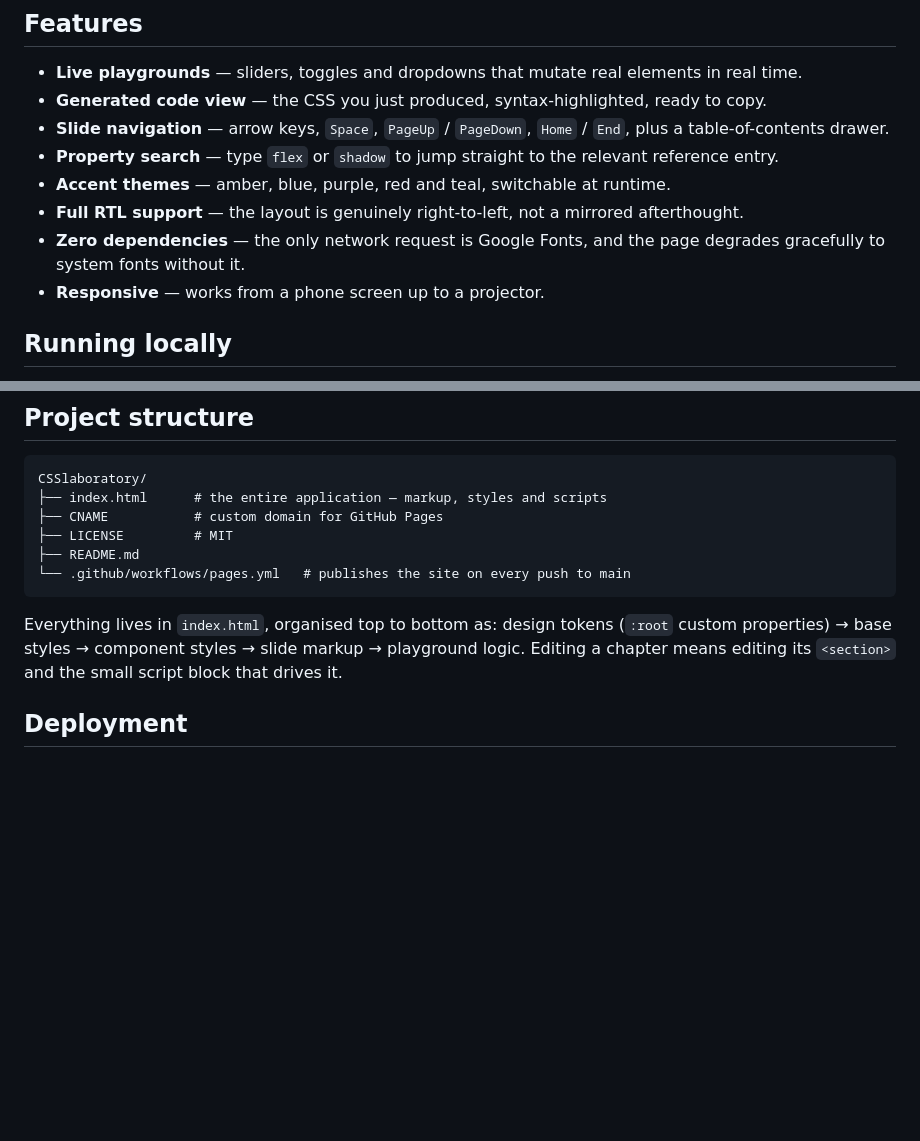
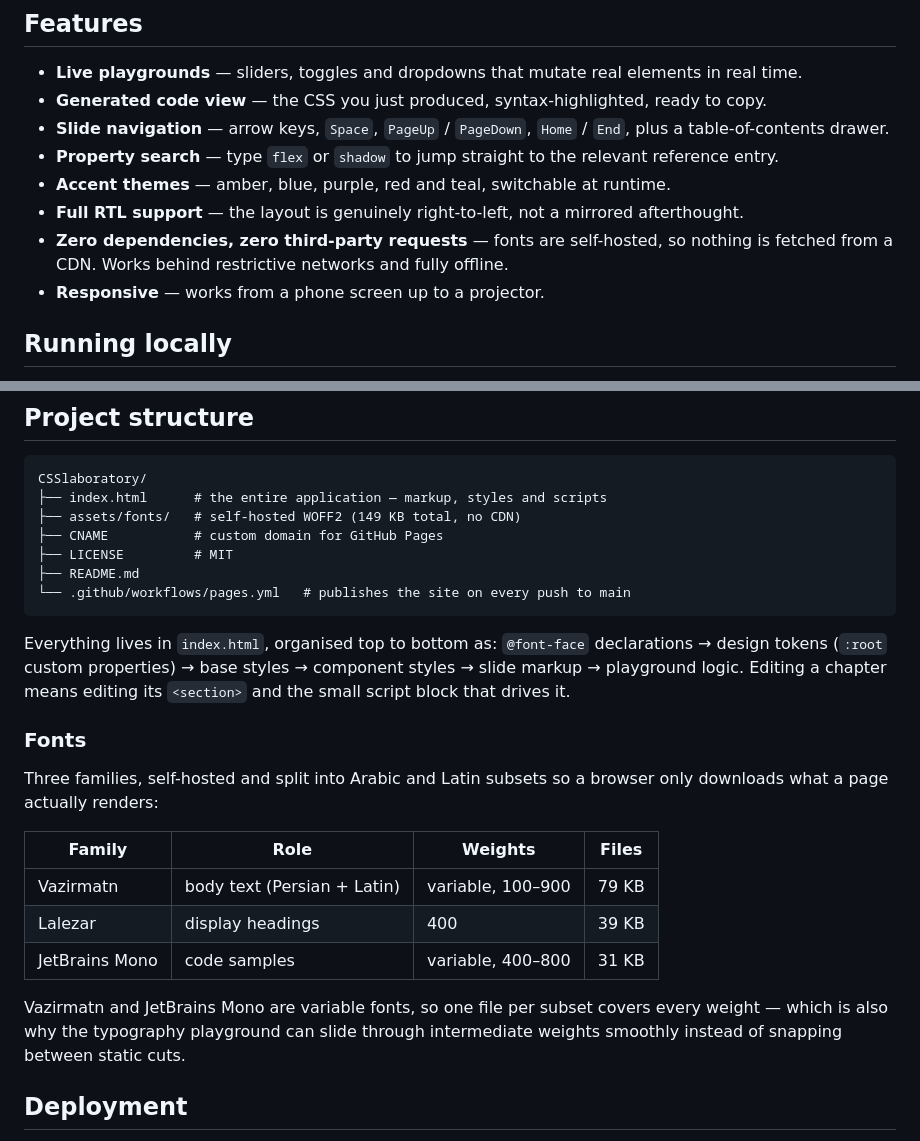
Before and after one commit to mohammad-chavoshipor/CSSlaboratory, a Markdown page: README.md, 2 parts joined by grey strips. GitHub-like rendering; blank space fills up the shorter version.

Commit message:
docs: describe the self-hosted font setup
Co-Authored-By: Claude Opus 5 (1M context) <noreply@anthropic.com>

````diff
--- a/README.md
+++ b/README.md
@@ -58,7 +58,7 @@ It is **one file**. No framework, no bundler, no `node_modules`, no build step.
 - **Property search** — type `flex` or `shadow` to jump straight to the relevant reference entry.
 - **Accent themes** — amber, blue, purple, red and teal, switchable at runtime.
 - **Full RTL support** — the layout is genuinely right-to-left, not a mirrored afterthought.
-- **Zero dependencies** — the only network request is Google Fonts, and the page degrades gracefully to system fonts without it.
+- **Zero dependencies, zero third-party requests** — fonts are self-hosted, so nothing is fetched from a CDN. Works behind restrictive networks and fully offline.
 - **Responsive** — works from a phone screen up to a projector.
 
 ## Running locally
@@ -84,15 +84,32 @@ python3 -m http.server 8080
 ```
 CSSlaboratory/
 ├── index.html      # the entire application — markup, styles and scripts
+├── assets/fonts/   # self-hosted WOFF2 (149 KB total, no CDN)
 ├── CNAME           # custom domain for GitHub Pages
 ├── LICENSE         # MIT
 ├── README.md
 └── .github/workflows/pages.yml   # publishes the site on every push to main
 ```
 
-Everything lives in `index.html`, organised top to bottom as: design tokens (`:root`
-custom properties) → base styles → component styles → slide markup → playground logic.
-Editing a chapter means editing its `<section>` and the small script block that drives it.
+Everything lives in `index.html`, organised top to bottom as: `@font-face` declarations →
+design tokens (`:root` custom properties) → base styles → component styles → slide markup
+→ playground logic. Editing a chapter means editing its `<section>` and the small script
+block that drives it.
+
+### Fonts
+
+Three families, self-hosted and split into Arabic and Latin subsets so a browser only
+downloads what a page actually renders:
+
+| Family | Role | Weights | Files |
+|--------|------|---------|-------|
+| Vazirmatn | body text (Persian + Latin) | variable, 100–900 | 79 KB |
+| Lalezar | display headings | 400 | 39 KB |
+| JetBrains Mono | code samples | variable, 400–800 | 31 KB |
+
+Vazirmatn and JetBrains Mono are variable fonts, so one file per subset covers every
+weight — which is also why the typography playground can slide through intermediate
+weights smoothly instead of snapping between static cuts.
 
 ## Deployment
 
````
